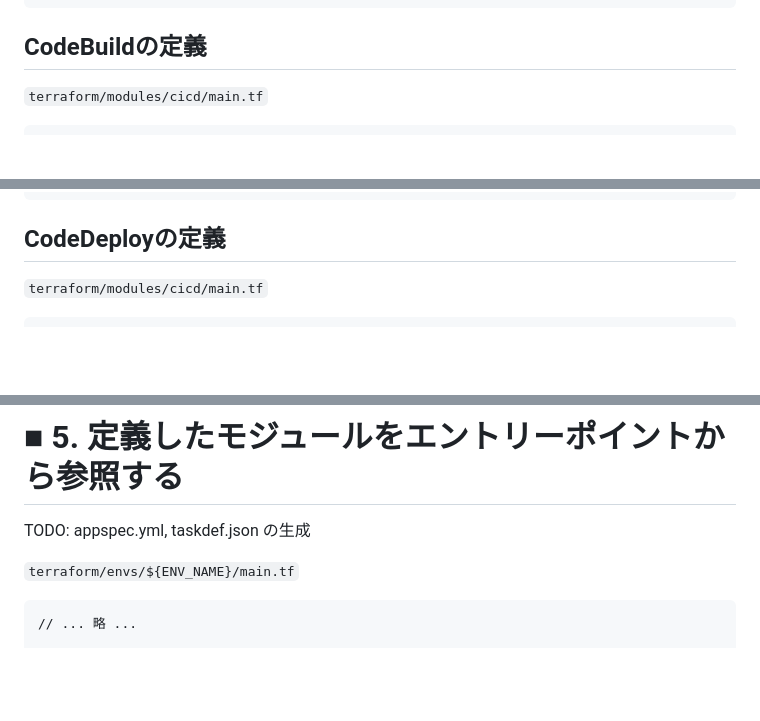
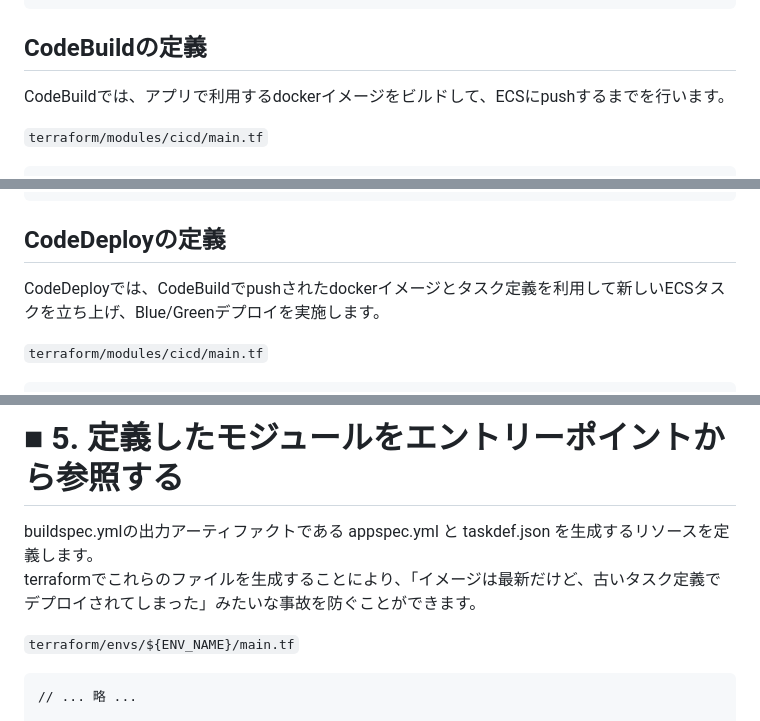
Before and after one commit to ng3rdstmadgke/terraform-tutorial, a Markdown page: docs/chapter_05.md, 3 parts joined by grey strips. GitHub-like rendering; blank space fills up the shorter version.

Commit message:
コメント追加

````diff
--- a/docs/chapter_05.md
+++ b/docs/chapter_05.md
@@ -559,6 +559,8 @@ resource "aws_iam_role_policy_attachment" "attach_event_bridge_codepipeline_poli
 
 ## CodeBuildの定義
 
+CodeBuildでは、アプリで利用するdockerイメージをビルドして、ECSにpushするまでを行います。
+
 `terraform/modules/cicd/main.tf`
 
 ```hcl
@@ -671,6 +673,8 @@ resource "aws_codebuild_project" "this" {
 
 ## CodeDeployの定義
 
+CodeDeployでは、CodeBuildでpushされたdockerイメージとタスク定義を利用して新しいECSタスクを立ち上げ、Blue/Greenデプロイを実施します。
+
 `terraform/modules/cicd/main.tf`
 
 ```hcl
@@ -971,7 +977,8 @@ artifacts:
 
 # ■ 5. 定義したモジュールをエントリーポイントから参照する
 
-TODO: appspec.yml, taskdef.json の生成
+buildspec.ymlの出力アーティファクトである appspec.yml と taskdef.json を生成するリソースを定義します。
+terraformでこれらのファイルを生成することにより、「イメージは最新だけど、古いタスク定義でデプロイされてしまった」みたいな事故を防ぐことができます。
 
 `terraform/envs/${ENV_NAME}/main.tf`
 
````
Also changed, not shown: other parts of docs/chapter_05.md (+2 -1 lines), docs/chapter_06.md (+2 -2 lines).
